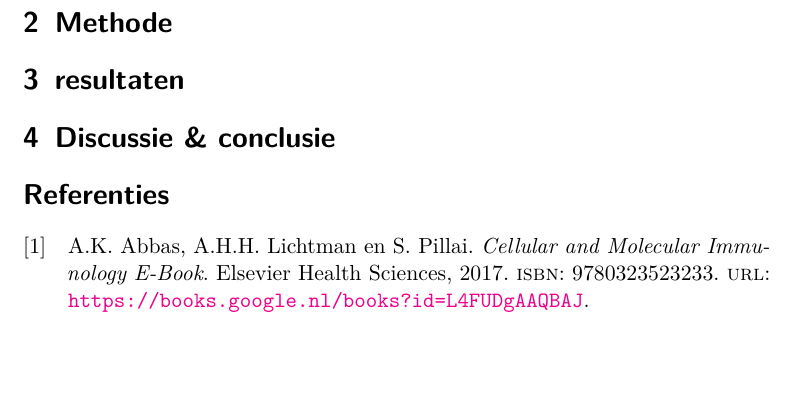
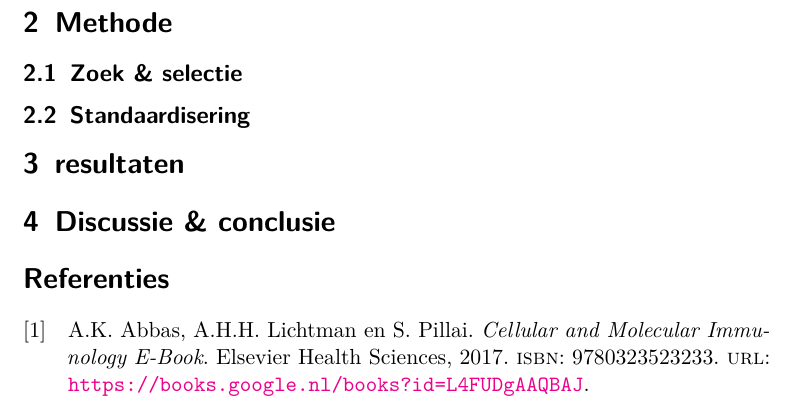
Before and after one commit to Falconiformes/verslag_wetenschapsstage, a LaTeX paper (verslag.tex): part of page 2 of 2, cut so that both start at the same text, the shorter picture padded with empty space. Compiled offline with pdfLaTeX.

```diff
--- a/verslag.tex
+++ b/verslag.tex
@@ -15,7 +15,11 @@
 Type I hypersensitiviteit is immuunreactie waarbij IgE-immunoglobuline bij betrokken is\cite{abbas2017cellular}.
 
 \section{Methode}
+    \subsection{Zoek \& selectie}
 
+    \subsection{Standaardisering}
+
+    %\subsection{Kwaliteitsbeoordeling}
 \section{resultaten}
 
 \section{Discussie \& conclusie}
```
Also changed, not shown: Bronnen/ashtma_WHOddy.pdf (added), Bronnen/ashtma_sharon_dell.pdf (added), Bronnen/dendekker2016.pdf (added), Bronnen/handig_leiddraad.pdf (added), Bronnen/nutrients-10-00995-v2.pdf (added), 1 other file.
